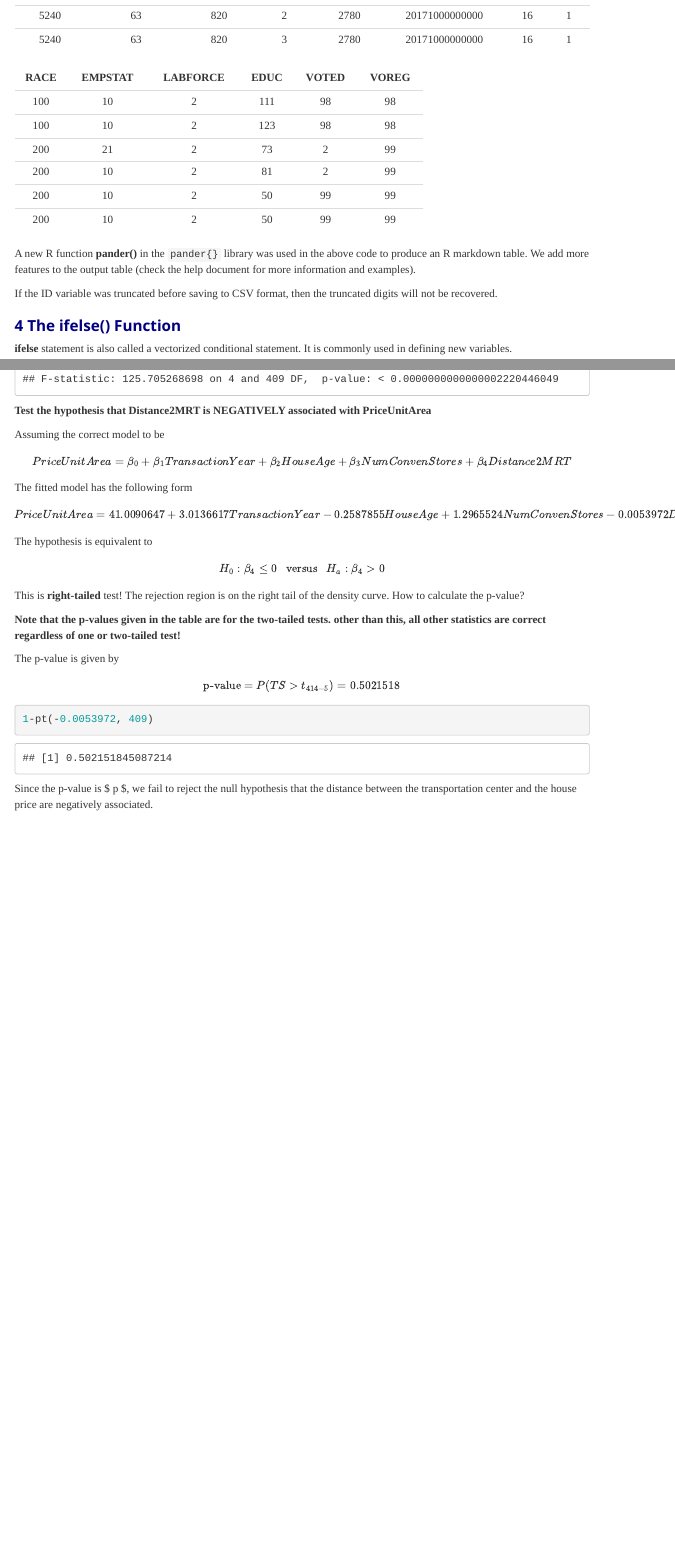
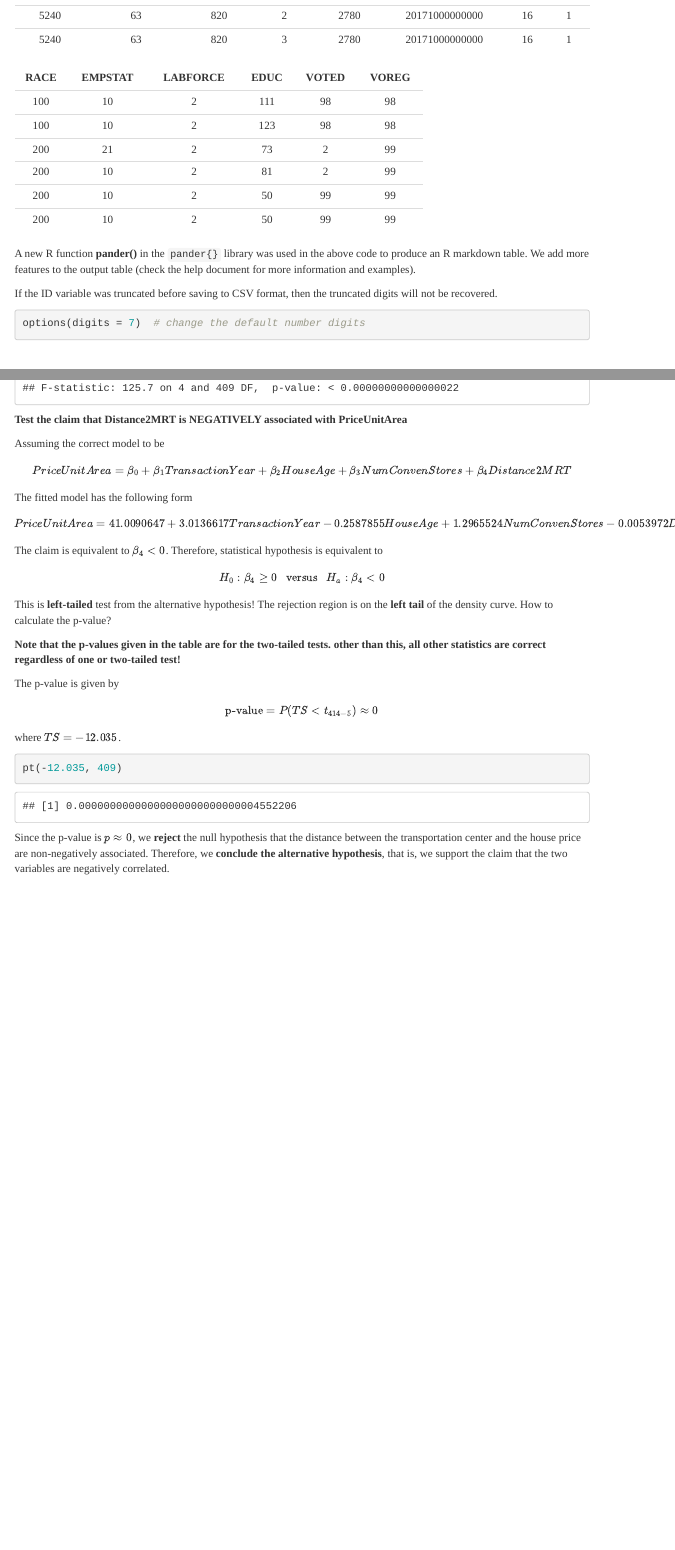
Before and after one commit to pengdsci/STA321, an R Markdown document (ww04/04-STA321-RLab-DataManage.Rmd): the page in a window 1100 px wide, from 2560 px down, and a second part further down, joined at a grey line. The pictures show the output file ww04/04-STA321-RLab-DataManage.html that the author committed with the source, opened offline; menus at the side of the page are left out.

Commit message:
Add files via upload

````diff
--- a/ww04/04-STA321-RLab-DataManage.Rmd
+++ b/ww04/04-STA321-RLab-DataManage.Rmd
@@ -89,6 +89,7 @@ p { background-color:white; }
 ```
 
 ```{r setup, include=FALSE}
+options(digits = 15)
 # Detect, install and load packages if needed.
 if (!require("knitr")) {
    install.packages("knitr")
@@ -98,10 +99,7 @@ if (!require("pander")) {
    install.packages("pander")
    library(pander)
 }
-if (!require("nleqslv")) {
-   install.packages("nleqslv")
-   library(nleqslv)
-}
+
 #
 # specifications of outputs of code in code chunks
 knitr::opts_chunk$set(echo = TRUE,
@@ -192,6 +190,11 @@ A new R function **pander()** in the `pander{}` library was used in the above co
 
 If the ID variable was truncated before saving to CSV format, then the truncated digits will not be recovered.
 
+```{r}
+options(digits = 7)  # change the default number digits
+```
+
+\
 
 # The **ifelse()** Function
 
@@ -262,7 +267,7 @@ m0 = lm(PriceUnitArea~ factor(TransactionYear) + HouseAge + NumConvenStores + Di
 summary(m0)
 ```
 
-**Test the hypothesis that Distance2MRT is NEGATIVELY associated with PriceUnitArea**
+**Test the claim that Distance2MRT is NEGATIVELY associated with PriceUnitArea**
 
 Assuming the correct model to be
 
@@ -276,13 +281,13 @@ $$
 PriceUnitArea = 41.0090647 + 3.0136617TransactionYear - 0.2587855HouseAge +     1.2965524NumConvenStores - 0.0053972Distance2MRT
 $$
 
-The hypothesis is equivalent to
+The claim is equivalent to $\beta_4 < 0$. Therefore, statistical hypothesis is equivalent to
 
 $$
-H_0: \beta_4 \le 0  \  \  \text{ versus } \ \ H_a: \beta_4 > 0
+H_0: \beta_4 \ge 0  \  \  \text{ versus } \ \ H_a: \beta_4 < 0
 $$
 
-This is **right-tailed** test! The rejection region is on the right tail of the density curve.  How to calculate the p-value?
+This is **left-tailed** test from the alternative hypothesis! The rejection region is on the **left tail** of the density curve.  How to calculate the p-value?
 
 **Note that the p-values given in the table are for the two-tailed tests. other than this, all other statistics are correct regardless of one or two-tailed test!**
 
@@ -293,7 +298,9 @@ $$
 $$
 
+where $TS = -12.035$.
+
 ```{r}
-1-pt(-0.0053972, 409)
+pt(-12.035, 409)
 ```
 
-Since the p-value is $p \approx 0.5021518$, we fail to reject the null hypothesis that the distance between the transportation center and the house price are negatively associated.
+Since the p-value is $p \approx 0$, we **reject** the null hypothesis that the distance between the transportation center and the house price are non-negatively associated. Therefore, we **conclude the alternative hypothesis**, that is, we support the claim that the two variables are negatively correlated.
````
Also changed, not shown: ww04/04-STA321-RLab-DataManage.html, ww04/04-STA321-RLab-DataManage.pdf, ww04/04-STA321-RLab-DataManage.Rmd (4 more changed lines).
